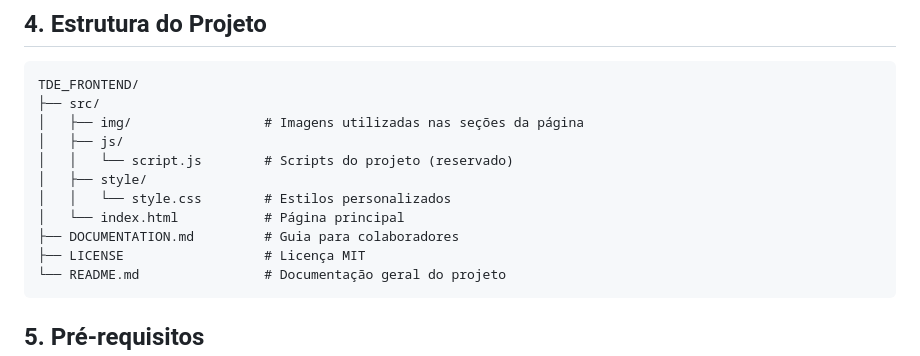
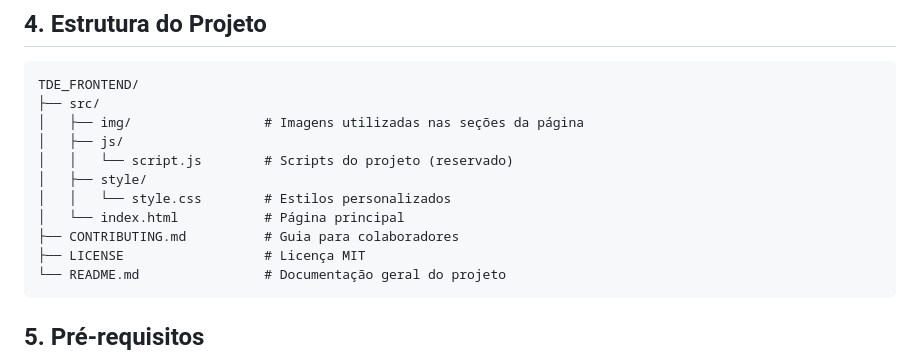
Before and after one commit to sam77g/TDE_FRONTEND, a Markdown page: README.md, the part around the change. GitHub-like rendering.

Commit message:
Rename DOCUMENTATION.md to CONTRIBUTING.md

````diff
--- a/README.md
+++ b/README.md
@@ -70,7 +70,7 @@ TDE_FRONTEND/
 │   ├── style/
 │   │   └── style.css        # Estilos personalizados
 │   └── index.html           # Página principal
-├── DOCUMENTATION.md         # Guia para colaboradores
+├── CONTRIBUTING.md          # Guia para colaboradores
 ├── LICENSE                  # Licença MIT
 └── README.md                # Documentação geral do projeto
 ```
````
